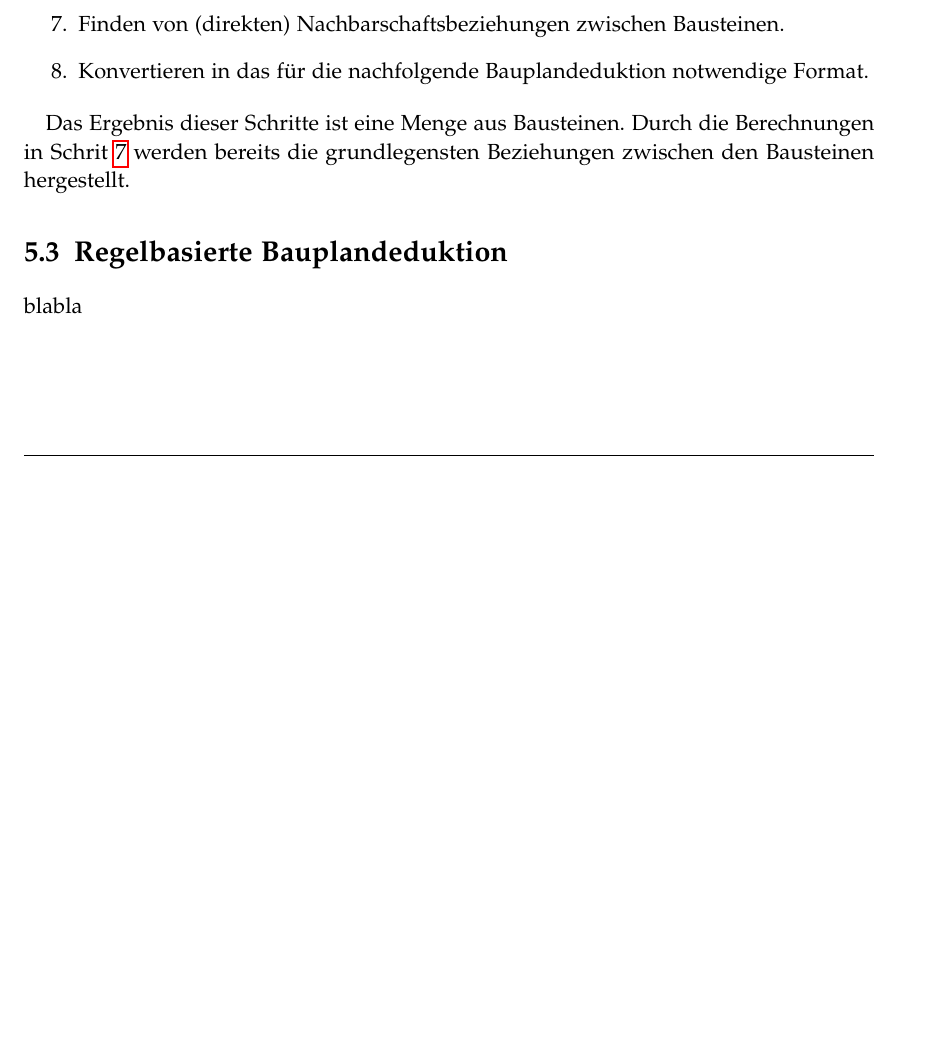
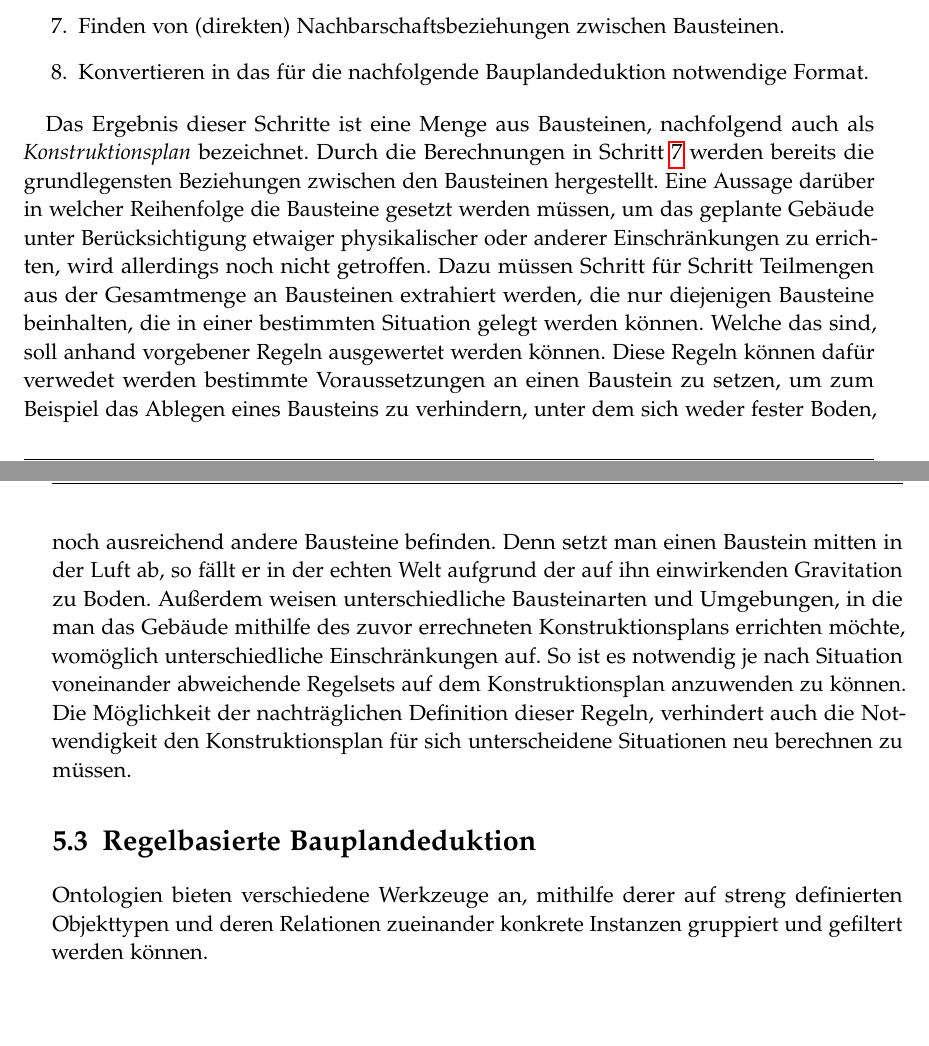
Before and after one commit to rossizero/masterarbeit, a LaTeX thesis (txt/main.tex, which reads txt/txt/concept.tex): part of page 34 of 43 before the commit and two parts of pages 34 and 35 of 45 after it, the two joined at a grey line, cut so that both start at the same text, the shorter picture padded with empty space. Compiled offline with pdfLaTeX.

Commit message:
some more concept

```diff
--- a/txt/txt/concept.tex
+++ b/txt/txt/concept.tex
@@ -354,9 +354,16 @@ Das nachfolgende schrittweise Verfahren weist aufgrund der ähnlichen Zielsetzun
     \item Konvertieren in das für die nachfolgende Bauplandeduktion notwendige Format.
 \end{enumerate}
 
-Das Ergebnis dieser Schritte ist eine Menge aus Bausteinen.
-Durch die Berechnungen in Schrit~\ref{concept:wall_detailing_tmp2} werden bereits die grundlegensten Beziehungen zwischen den Bausteinen hergestellt.
-
+Das Ergebnis dieser Schritte ist eine Menge aus Bausteinen, nachfolgend auch als \textit{Konstruktionsplan} bezeichnet.
+Durch die Berechnungen in Schritt~\ref{concept:wall_detailing_tmp2} werden bereits die grundlegensten Beziehungen zwischen den Bausteinen hergestellt.
+Eine Aussage darüber in welcher Reihenfolge die Bausteine gesetzt werden müssen, um das geplante Gebäude unter Berücksichtigung etwaiger physikalischer oder anderer Einschränkungen zu errichten, wird allerdings noch nicht getroffen.
+Dazu müssen Schritt für Schritt Teilmengen aus der Gesamtmenge an Bausteinen extrahiert werden, die nur diejenigen Bausteine beinhalten, die in einer bestimmten Situation gelegt werden können.
+Welche das sind, soll anhand vorgebener Regeln ausgewertet werden können.
+Diese Regeln können dafür verwedet werden bestimmte Voraussetzungen an einen Baustein zu setzen, um zum Beispiel das Ablegen eines Bausteins zu verhindern, unter dem sich weder fester Boden, noch ausreichend andere Bausteine befinden.
+Denn setzt man einen Baustein mitten in der Luft ab, so fällt er in der echten Welt aufgrund der auf ihn einwirkenden Gravitation zu Boden.
+Außerdem weisen unterschiedliche Bausteinarten und Umgebungen, in die man das Gebäude mithilfe des zuvor errechneten Konstruktionsplans errichten möchte, womöglich unterschiedliche Einschränkungen auf.
+So ist es notwendig je nach Situation voneinander abweichende Regelsets auf dem Konstruktionsplan anzuwenden zu können.
+Die Möglichkeit der nachträglichen Definition dieser Regeln, verhindert auch die Notwendigkeit den Konstruktionsplan für sich unterscheidene Situationen neu berechnen zu müssen.
 
 \section{Regelbasierte Bauplandeduktion}
-blabla
+Ontologien bieten verschiedene Werkzeuge an, mithilfe derer auf streng definierten Objekttypen und deren Relationen zueinander konkrete Instanzen gruppiert und gefiltert werden können.
```
Also changed, not shown: src/code/wall_detailing/output.json.
